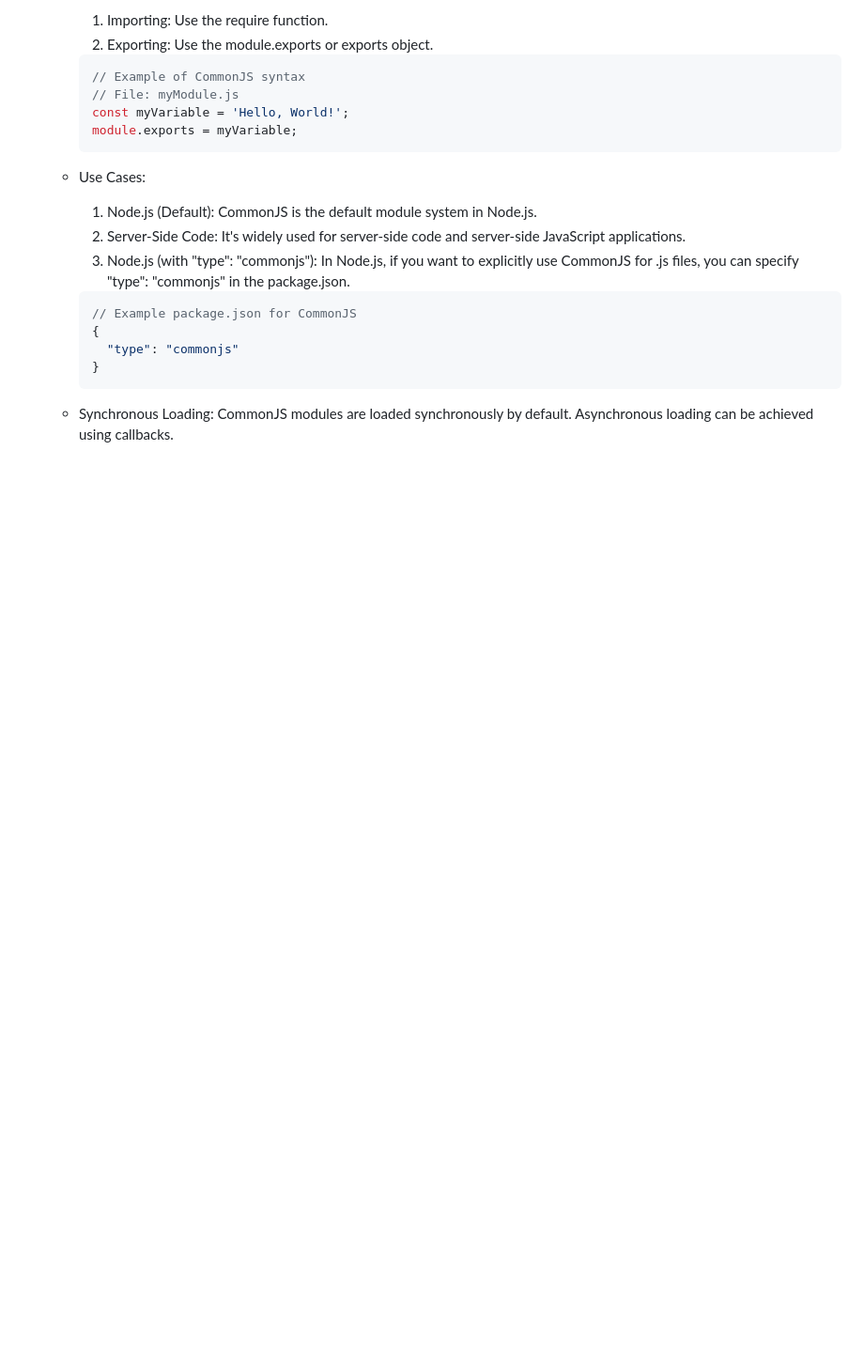
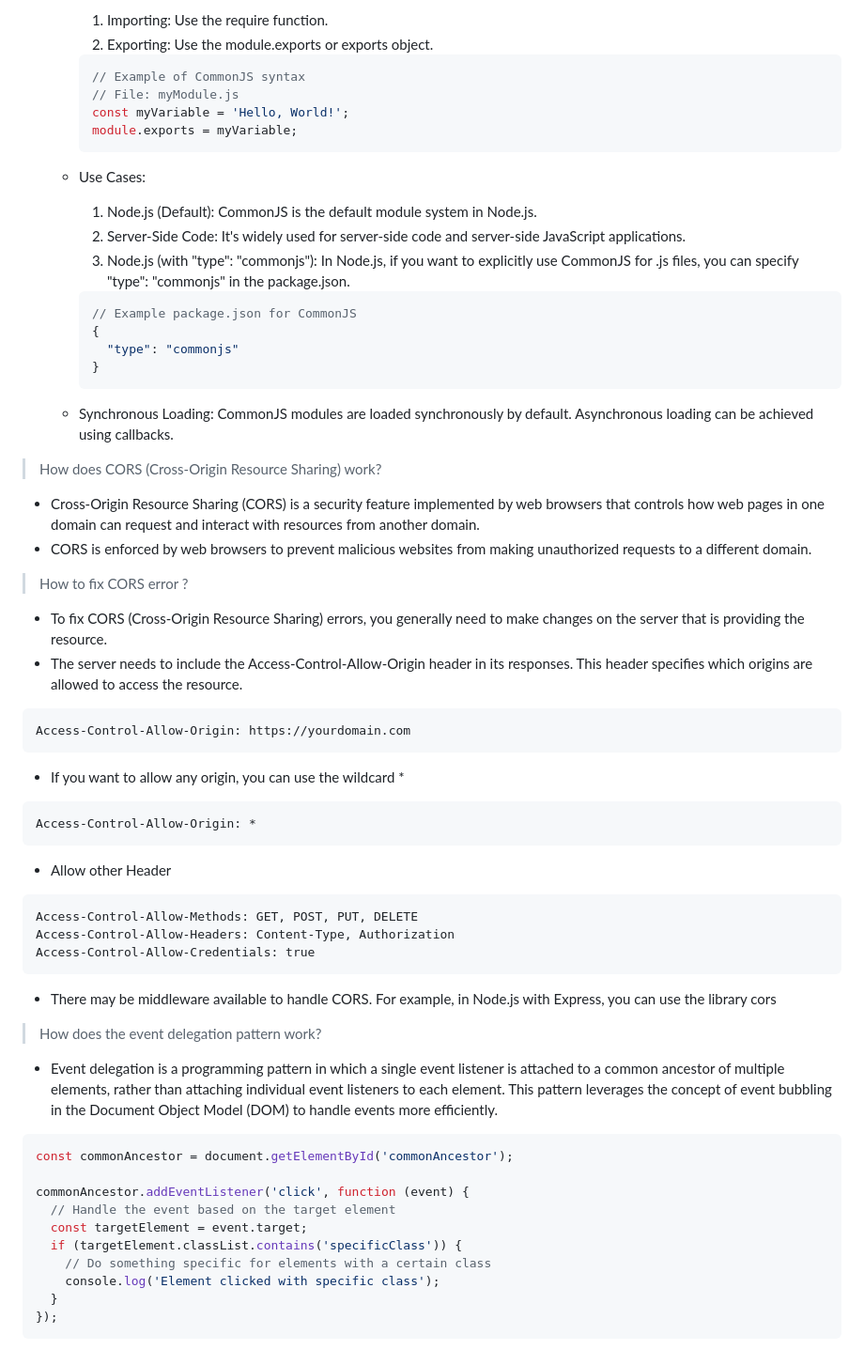
Before and after one commit to manggic/frontend-interview-question, a Markdown page: README.md, the part around the change printed below. Shown: that part at 94% size. Drawn GitHub-style; blank space fills up the shorter version.

````diff
--- a/README.md
+++ b/README.md
@@ -943,3 +943,44 @@ greetPerson(); // Output: Hello, Alice!
      }
      ```
   * Synchronous Loading: CommonJS modules are loaded synchronously by default. Asynchronous loading can be achieved using callbacks.
+
+
+> How does CORS (Cross-Origin Resource Sharing) work?
+* Cross-Origin Resource Sharing (CORS) is a security feature implemented by web browsers that controls how web pages in one domain can request and interact with resources from another domain.
+* CORS is enforced by web browsers to prevent malicious websites from making unauthorized requests to a different domain.
+
+> How to fix CORS error ?
+* To fix CORS (Cross-Origin Resource Sharing) errors, you generally need to make changes on the server that is providing the resource.
+* The server needs to include the Access-Control-Allow-Origin header in its responses. This header specifies which origins are allowed to access the resource.
+```http
+Access-Control-Allow-Origin: https://yourdomain.com
+```
+* If you want to allow any origin, you can use the wildcard *
+```http
+Access-Control-Allow-Origin: *
+```
+* Allow other Header
+```http
+Access-Control-Allow-Methods: GET, POST, PUT, DELETE
+Access-Control-Allow-Headers: Content-Type, Authorization
+Access-Control-Allow-Credentials: true
+```
+* There may be middleware available to handle CORS. For example, in Node.js with Express, you can use the library cors
+
+
+> How does the event delegation pattern work?
+* Event delegation is a programming pattern in which a single event listener is attached to a common ancestor of multiple elements, rather than attaching individual event listeners to each element. This pattern leverages the concept of event bubbling in the Document Object Model (DOM) to handle events more efficiently.
+
+```javascript
+const commonAncestor = document.getElementById('commonAncestor');
+
+commonAncestor.addEventListener('click', function (event) {
+  // Handle the event based on the target element
+  const targetElement = event.target;
+  if (targetElement.classList.contains('specificClass')) {
+    // Do something specific for elements with a certain class
+    console.log('Element clicked with specific class');
+  }
+});
+```
+
````
Also changed, not shown: other parts of README.md (+75 -0 lines).
